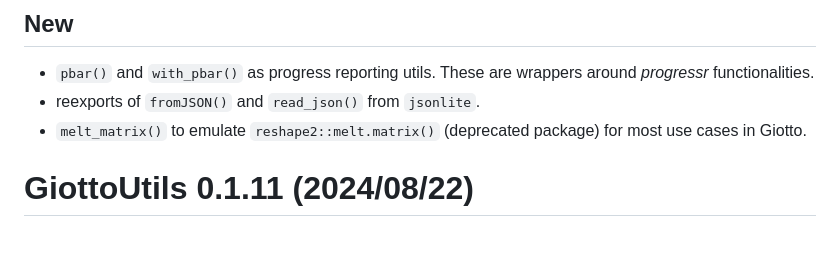
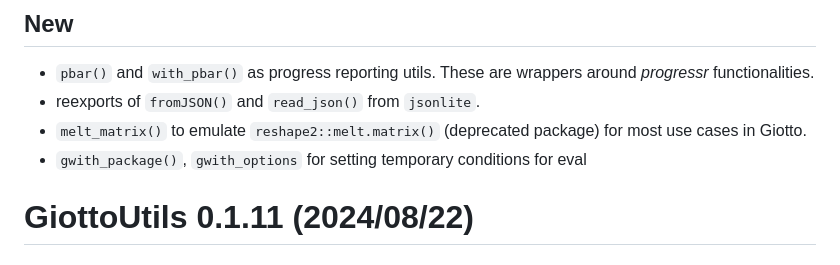
Before and after one commit to drieslab/GiottoUtils, a Markdown page: NEWS.md, the part around the change. Rendered like a GitHub page.

Commit message:
chore: update news

```diff
--- a/NEWS.md
+++ b/NEWS.md
@@ -10,6 +10,7 @@
 - `pbar()` and `with_pbar()` as progress reporting utils. These are wrappers around *progressr* functionalities.
 - reexports of `fromJSON()` and `read_json()` from `jsonlite`.
 - `melt_matrix()` to emulate `reshape2::melt.matrix()` (deprecated package) for most use cases in Giotto.
+- `gwith_package()`, `gwith_options` for setting temporary conditions for eval
 
 
 # GiottoUtils 0.1.11 (2024/08/22)
```
